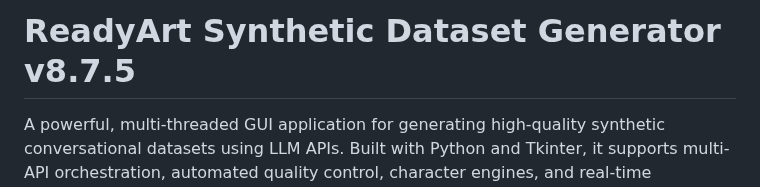
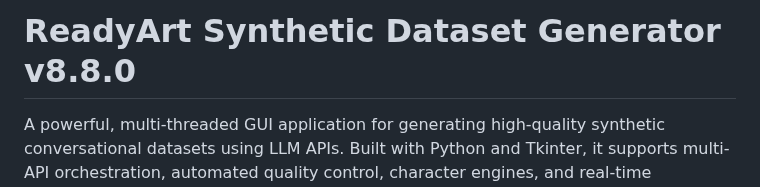
Before and after one commit to Ready-Art/Synthetic-Dataset-Generator, a Markdown page: README.md, the part around the change. Rendered like a GitHub page.

```diff
--- a/README.md
+++ b/README.md
@@ -1,4 +1,4 @@
-# ReadyArt Synthetic Dataset Generator v8.7.5
+# ReadyArt Synthetic Dataset Generator v8.8.0
 
 A powerful, multi-threaded GUI application for generating high-quality synthetic conversational datasets using LLM APIs. Built with Python and Tkinter, it supports multi-API orchestration, automated quality control, character engines, and real-time monitoring dashboards.
 
```
